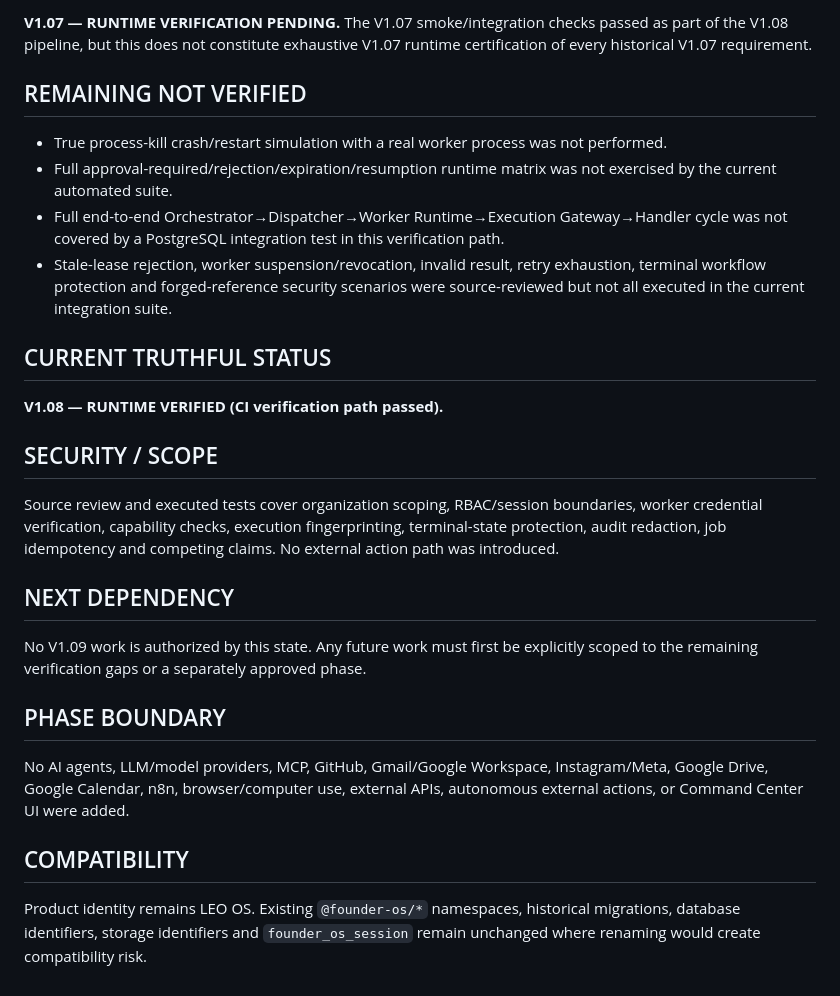
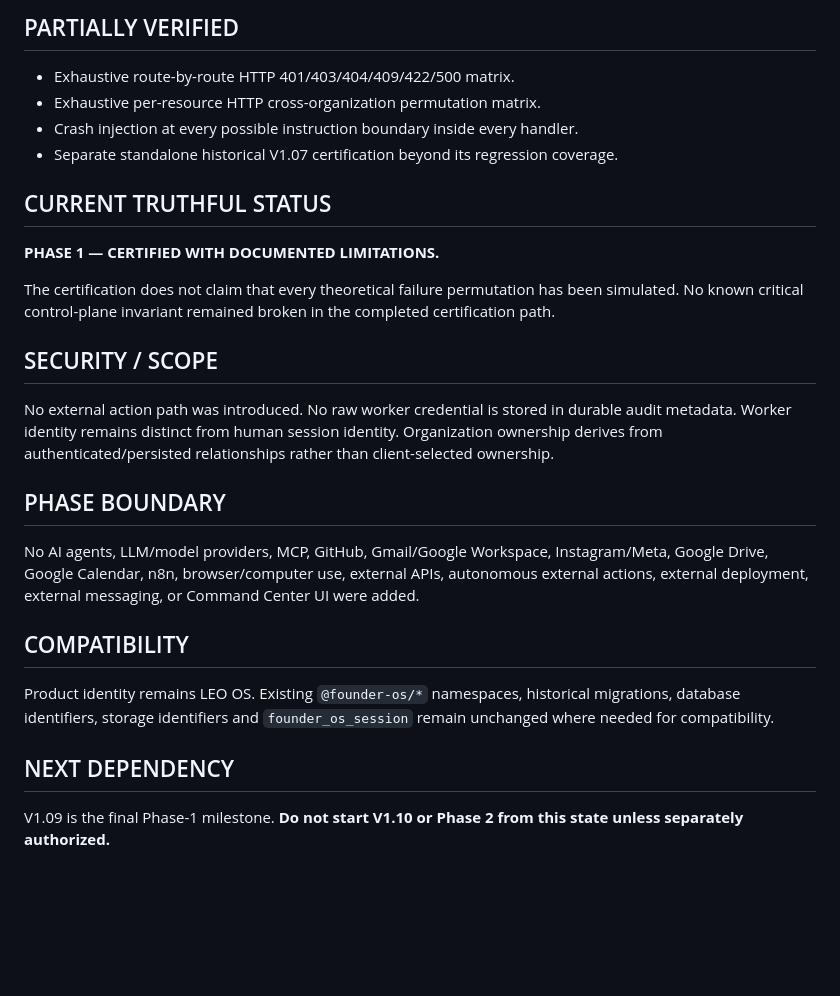
Before and after one commit to leo-ioo8989/os, a Markdown page: PROJECT-STATE.md, the part around one of its changes. Drawn GitHub-style; blank space fills up the shorter version.

```diff
--- a/PROJECT-STATE.md
+++ b/PROJECT-STATE.md
@@ -47,23 +57,23 @@ Observed in run #78:
 
-**V1.07 — RUNTIME VERIFICATION PENDING.** The V1.07 smoke/integration checks passed as part of the V1.08 pipeline, but this does not constitute exhaustive V1.07 runtime certification of every historical V1.07 requirement.
-
-## REMAINING NOT VERIFIED
-- True process-kill crash/restart simulation with a real worker process was not performed.
-- Full approval-required/rejection/expiration/resumption runtime matrix was not exercised by the current automated suite.
-- Full end-to-end Orchestrator→Dispatcher→Worker Runtime→Execution Gateway→Handler cycle was not covered by a PostgreSQL integration test in this verification path.
-- Stale-lease rejection, worker suspension/revocation, invalid result, retry exhaustion, terminal workflow protection and forged-reference security scenarios were source-reviewed but not all executed in the current integration suite.
+## PARTIALLY VERIFIED
+- Exhaustive route-by-route HTTP 401/403/404/409/422/500 matrix.
+- Exhaustive per-resource HTTP cross-organization permutation matrix.
+- Crash injection at every possible instruction boundary inside every handler.
+- Separate standalone historical V1.07 certification beyond its regression coverage.
 
 ## CURRENT TRUTHFUL STATUS
-**V1.08 — RUNTIME VERIFIED (CI verification path passed).**
+**PHASE 1 — CERTIFIED WITH DOCUMENTED LIMITATIONS.**
+
+The certification does not claim that every theoretical failure permutation has been simulated. No known critical control-plane invariant remained broken in the completed certification path.
 
 ## SECURITY / SCOPE
-Source review and executed tests cover organization scoping, RBAC/session boundaries, worker credential verification, capability checks, execution fingerprinting, terminal-state protection, audit redaction, job idempotency and competing claims. No external action path was introduced.
+No external action path was introduced. No raw worker credential is stored in durable audit metadata. Worker identity remains distinct from human session identity. Organization ownership derives from authenticated/persisted relationships rather than client-selected ownership.
+
+## PHASE BOUNDARY
+No AI agents, LLM/model providers, MCP, GitHub, Gmail/Google Workspace, Instagram/Meta, Google Drive, Google Calendar, n8n, browser/computer use, external APIs, autonomous external actions, external deployment, external messaging, or Command Center UI were added.
+
+## COMPATIBILITY
+Product identity remains LEO OS. Existing `@founder-os/*` namespaces, historical migrations, database identifiers, storage identifiers and `founder_os_session` remain unchanged where needed for compatibility.
 
 ## NEXT DEPENDENCY
-No V1.09 work is authorized by this state. Any future work must first be explicitly scoped to the remaining verification gaps or a separately approved phase.
-
-## PHASE BOUNDARY
-No AI agents, LLM/model providers, MCP, GitHub, Gmail/Google Workspace, Instagram/Meta, Google Drive, Google Calendar, n8n, browser/computer use, external APIs, autonomous external actions, or Command Center UI were added.
-
-## COMPATIBILITY
-Product identity remains LEO OS. Existing `@founder-os/*` namespaces, historical migrations, database identifiers, storage identifiers and `founder_os_session` remain unchanged where renaming would create compatibility risk.
+V1.09 is the final Phase-1 milestone. **Do not start V1.10 or Phase 2 from this state unless separately authorized.**
```
Also changed, not shown: other parts of PROJECT-STATE.md (+39 -29 lines).
